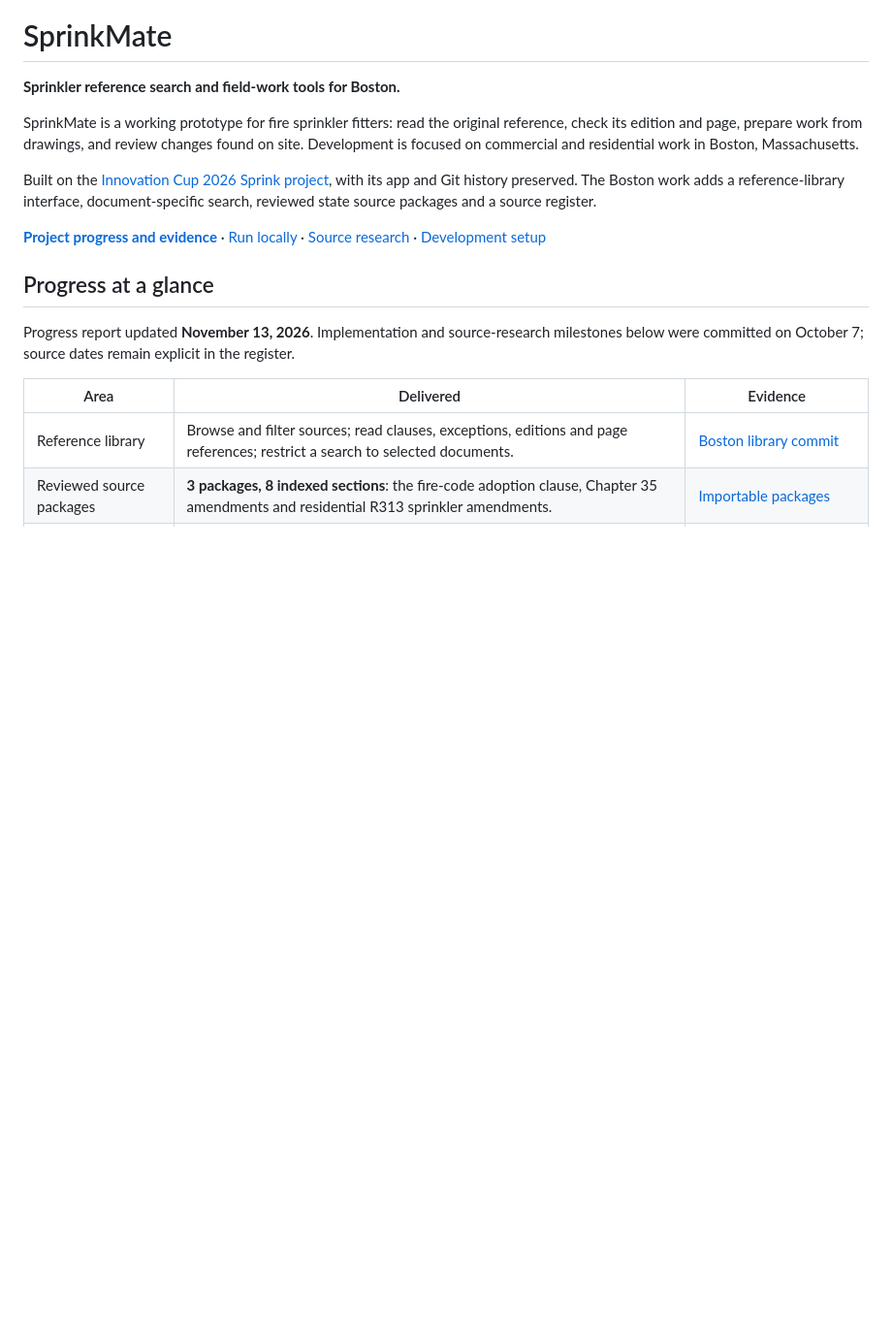
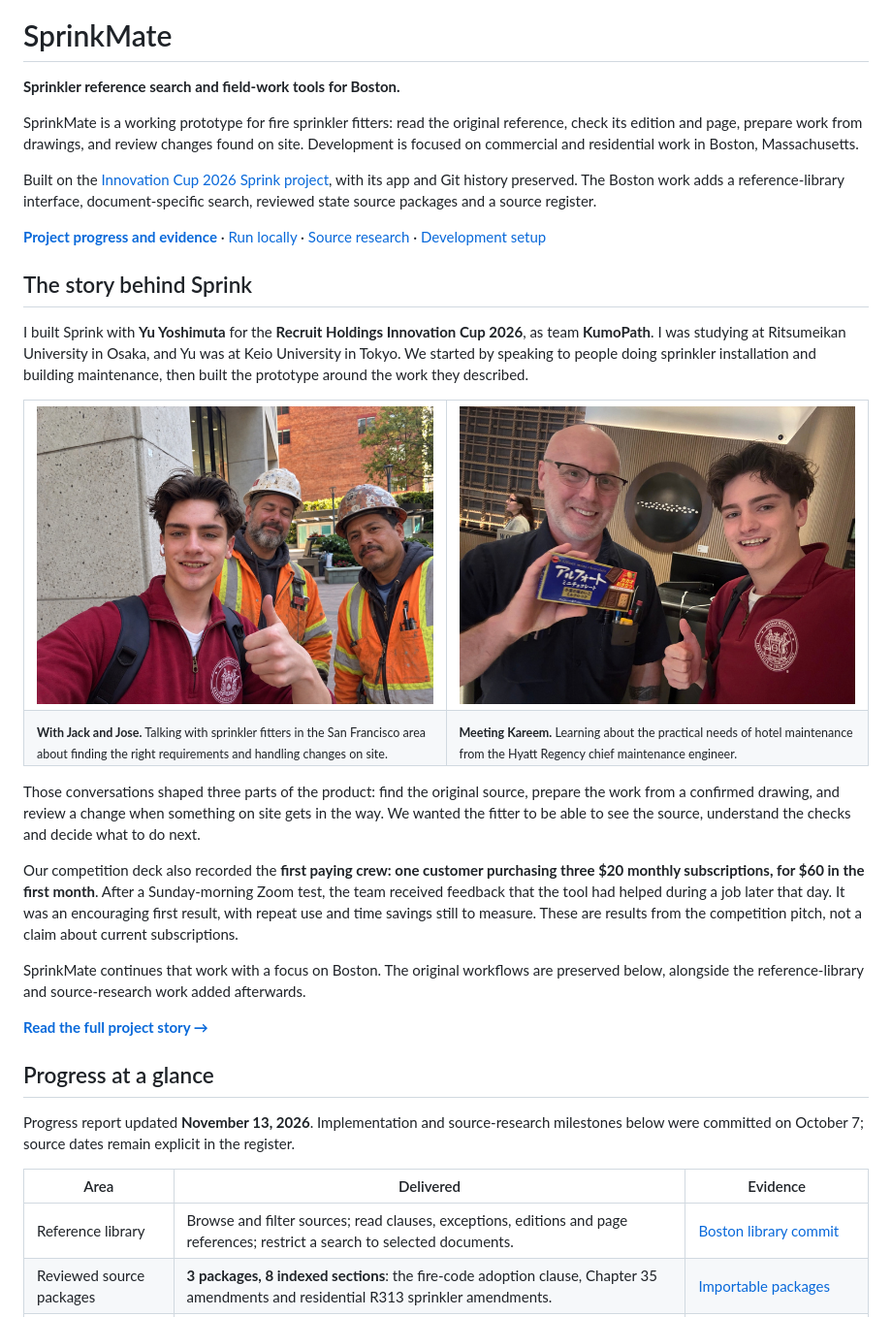
Before and after one commit to Jsmitty78/SprinkMate, a Markdown page: README.md, the part around the change. Shown at 97% size. Rendered like a GitHub page; pictures changed too: docs/media/story/hotel-maintenance-interview.jpg (added), docs/media/story/san-francisco-fitter-interviews.jpg (added); blank space fills up the shorter version.

Commit message:
Tell the Sprink project story with original field-interview photos

```diff
--- a/README.md
+++ b/README.md
@@ -7,6 +7,29 @@ SprinkMate is a working prototype for fire sprinkler fitters: read the original
 Built on the [Innovation Cup 2026 Sprink project](https://github.com/my-name-is-yu/InnovationCup), with its app and Git history preserved. The Boston work adds a reference-library interface, document-specific search, reviewed state source packages and a source register.
 
 [**Project progress and evidence**](PROGRESS.md) · [Run locally](sprink/docs/boston-setup.md) · [Source research](sprink/docs/boston-source-findings.md) · [Development setup](sprink/README.md)
+
+## The story behind Sprink
+
+I built Sprink with **Yu Yoshimuta** for the **Recruit Holdings Innovation Cup 2026**, as team **KumoPath**. I was studying at Ritsumeikan University in Osaka, and Yu was at Keio University in Tokyo. We started by speaking to people doing sprinkler installation and building maintenance, then built the prototype around the work they described.
+
+<table>
+<tr>
+<td width="50%"><img src="docs/media/story/san-francisco-fitter-interviews.jpg" alt="Jake with sprinkler fitters Jack and Jose during field interviews in the San Francisco area"></td>
+<td width="50%"><img src="docs/media/story/hotel-maintenance-interview.jpg" alt="Jake meeting Kareem, chief maintenance engineer at the Hyatt Regency Hotel"></td>
+</tr>
+<tr>
+<td><sub><b>With Jack and Jose.</b> Talking with sprinkler fitters in the San Francisco area about finding the right requirements and handling changes on site.</sub></td>
+<td><sub><b>Meeting Kareem.</b> Learning about the practical needs of hotel maintenance from the Hyatt Regency chief maintenance engineer.</sub></td>
+</tr>
+</table>
+
+Those conversations shaped three parts of the product: find the original source, prepare the work from a confirmed drawing, and review a change when something on site gets in the way. We wanted the fitter to be able to see the source, understand the checks and decide what to do next.
+
+Our competition deck also recorded the **first paying crew: one customer purchasing three $20 monthly subscriptions, for $60 in the first month**. After a Sunday-morning Zoom test, the team received feedback that the tool had helped during a job later that day. It was an encouraging first result, with repeat use and time savings still to measure. These are results from the competition pitch, not a claim about current subscriptions.
+
+SprinkMate continues that work with a focus on Boston. The original workflows are preserved below, alongside the reference-library and source-research work added afterwards.
+
+**[Read the full project story →](docs/PROJECT_STORY.md)**
 
 ## Progress at a glance
 
```
Also changed, not shown: docs/PROJECT_STORY.md (added, +101 -0 lines), docs/media/README.md (+13 -0 lines).
